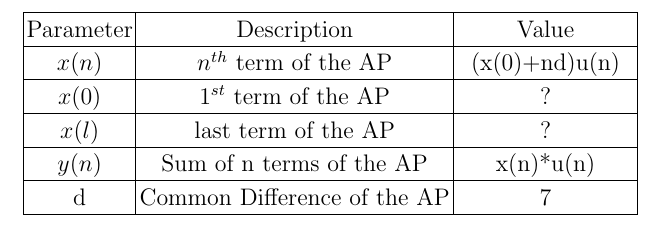
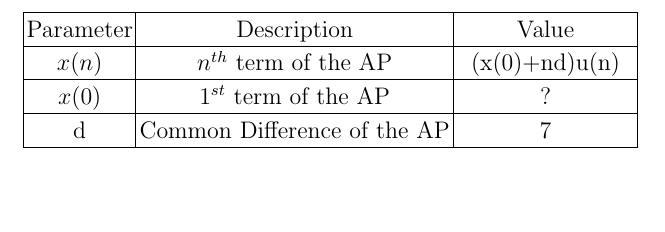
Before and after one commit to RohithMadhani/EE1205, a LaTeX problem sheet (Assignment2/tables/table1.tex): part of the page, cut so that both start at the same text, the shorter picture padded with empty space. Compiled offline with pdfLaTeX.

Commit message:
Add files via upload

```diff
--- a/Assignment2/tables/table1.tex
+++ b/Assignment2/tables/table1.tex
@@ -213,22 +213,6 @@
 \\
 \hhline{|-|-|-|}
 	 \multicolumn{1}{|p{\gnumericColA}|}%
-	{\gnumericPB{\centering}\gnumbox{$x(l)$}}
-	&\multicolumn{1}{p{\gnumericColB}|}%
-	{\gnumericPB{\centering}\gnumbox{last term of the AP}}
-	&\multicolumn{1}{p{\gnumericColC}|}%
-	{\gnumericPB{\centering}\gnumbox{?}}
-\\
-\hhline{|-|-|-|}
-	 \multicolumn{1}{|p{\gnumericColA}|}%
-	{\gnumericPB{\centering}\gnumbox{$y(n)$}}
-	&\multicolumn{1}{p{\gnumericColB}|}%
-	{\gnumericPB{\centering}\gnumbox{Sum of n terms of the AP}}
-	&\multicolumn{1}{p{\gnumericColC}|}%
-	{\gnumericPB{\centering}\gnumbox{x(n)*u(n)}}
-\\
-\hhline{|-|-|-|}
-	 \multicolumn{1}{|p{\gnumericColA}|}%
 	{\gnumericPB{\centering}\gnumbox{d}}
 	&\multicolumn{1}{p{\gnumericColB}|}%
 	{\gnumericPB{\centering}\gnumbox{Common Difference of the AP}}
```
